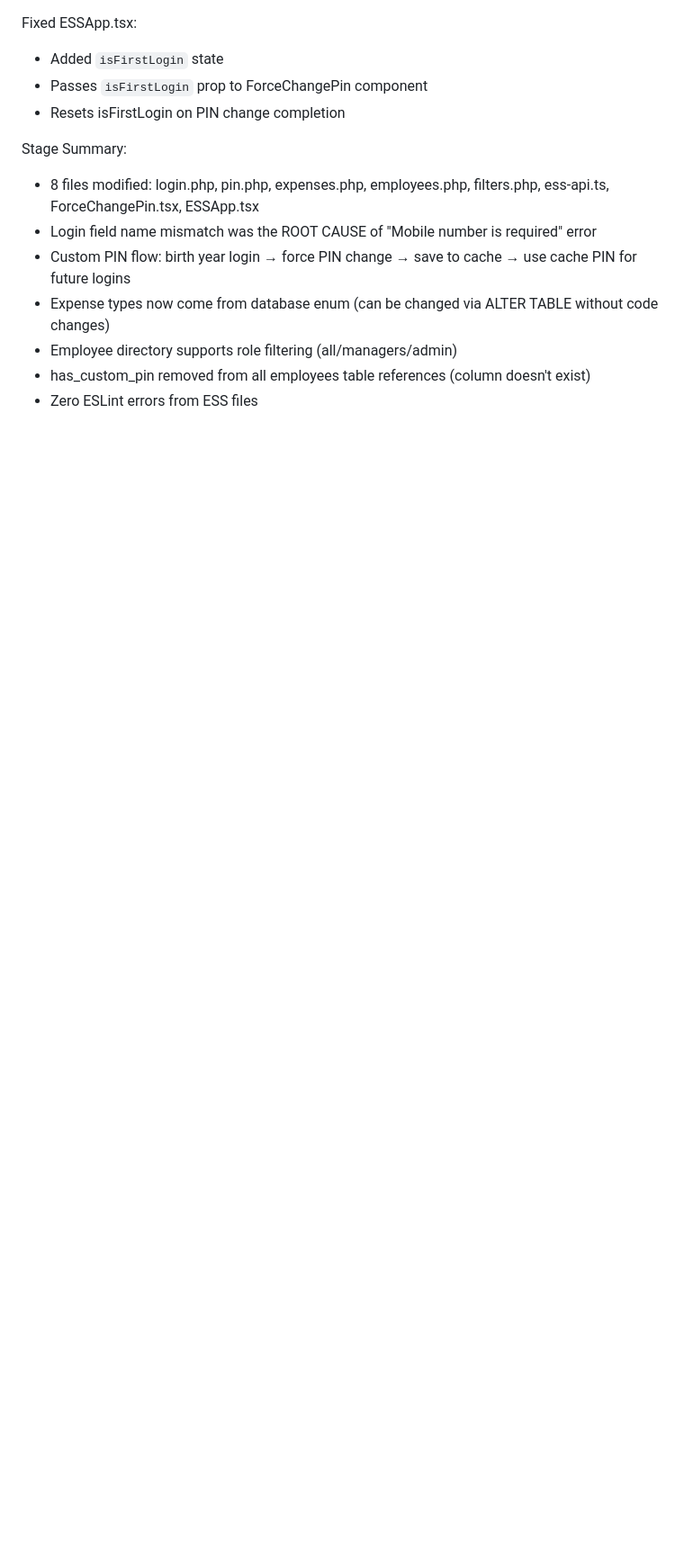
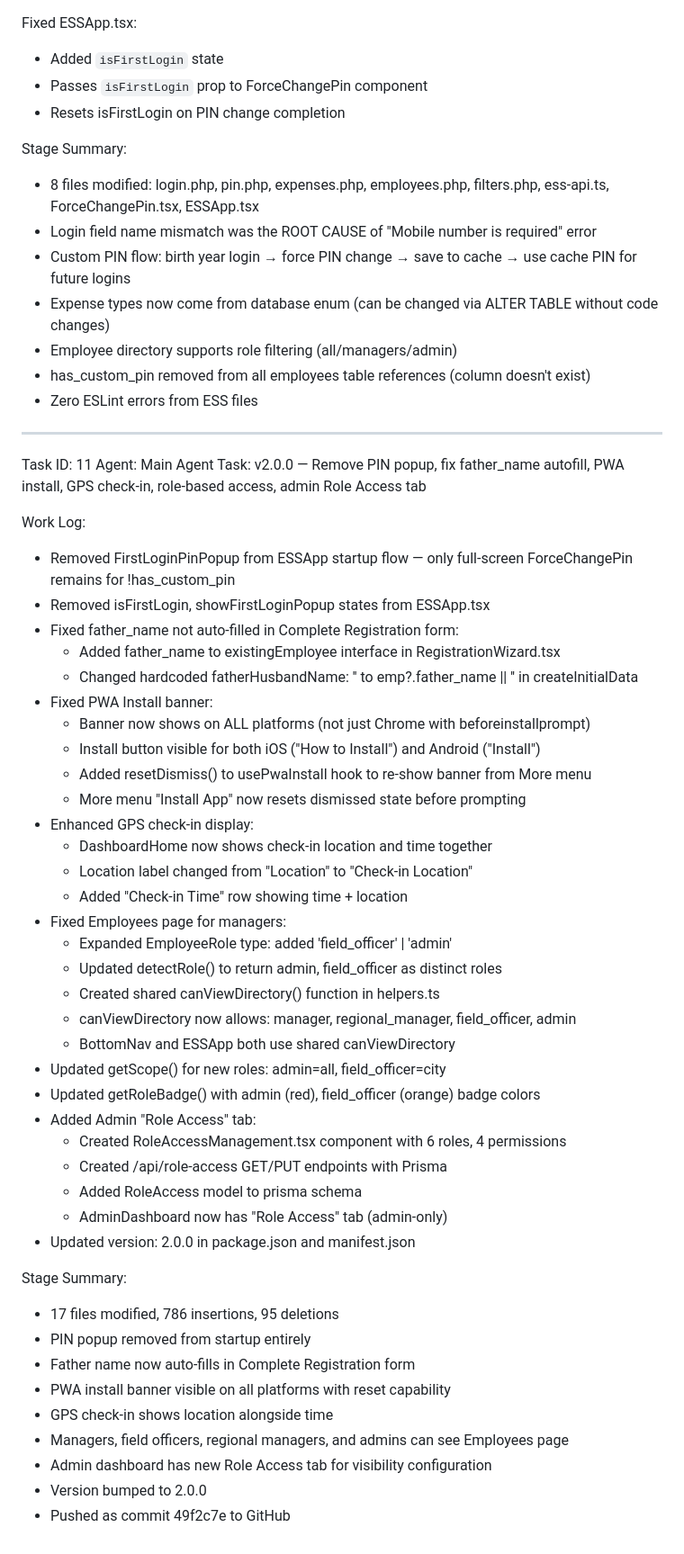
Before and after one commit to rcstrue/RCS_ESS, a Markdown page: worklog.md, the part around the change. Shown at 90% size. Drawn GitHub-style; blank space fills up the shorter version.

Commit message:
efe5bb7a-c095-45c2-861e-a897aba9da63

```diff
--- a/worklog.md
+++ b/worklog.md
@@ -309,3 +309,49 @@ Stage Summary:
 - Employee directory supports role filtering (all/managers/admin)
 - has_custom_pin removed from all employees table references (column doesn't exist)
 - Zero ESLint errors from ESS files
+
+---
+Task ID: 11
+Agent: Main Agent
+Task: v2.0.0 — Remove PIN popup, fix father_name autofill, PWA install, GPS check-in, role-based access, admin Role Access tab
+
+Work Log:
+- Removed FirstLoginPinPopup from ESSApp startup flow — only full-screen ForceChangePin remains for !has_custom_pin
+- Removed isFirstLogin, showFirstLoginPopup states from ESSApp.tsx
+- Fixed father_name not auto-filled in Complete Registration form:
+  - Added father_name to existingEmployee interface in RegistrationWizard.tsx
+  - Changed hardcoded fatherHusbandName: '' to emp?.father_name || '' in createInitialData
+- Fixed PWA Install banner:
+  - Banner now shows on ALL platforms (not just Chrome with beforeinstallprompt)
+  - Install button visible for both iOS ("How to Install") and Android ("Install")
+  - Added resetDismiss() to usePwaInstall hook to re-show banner from More menu
+  - More menu "Install App" now resets dismissed state before prompting
+- Enhanced GPS check-in display:
+  - DashboardHome now shows check-in location and time together
+  - Location label changed from "Location" to "Check-in Location"
+  - Added "Check-in Time" row showing time + location
+- Fixed Employees page for managers:
+  - Expanded EmployeeRole type: added 'field_officer' | 'admin'
+  - Updated detectRole() to return admin, field_officer as distinct roles
+  - Created shared canViewDirectory() function in helpers.ts
+  - canViewDirectory now allows: manager, regional_manager, field_officer, admin
+  - BottomNav and ESSApp both use shared canViewDirectory
+- Updated getScope() for new roles: admin=all, field_officer=city
+- Updated getRoleBadge() with admin (red), field_officer (orange) badge colors
+- Added Admin "Role Access" tab:
+  - Created RoleAccessManagement.tsx component with 6 roles, 4 permissions
+  - Created /api/role-access GET/PUT endpoints with Prisma
+  - Added RoleAccess model to prisma schema
+  - AdminDashboard now has "Role Access" tab (admin-only)
+- Updated version: 2.0.0 in package.json and manifest.json
+
+Stage Summary:
+- 17 files modified, 786 insertions, 95 deletions
+- PIN popup removed from startup entirely
+- Father name now auto-fills in Complete Registration form
+- PWA install banner visible on all platforms with reset capability
+- GPS check-in shows location alongside time
+- Managers, field officers, regional managers, and admins can see Employees page
+- Admin dashboard has new Role Access tab for visibility configuration
+- Version bumped to 2.0.0
+- Pushed as commit 49f2c7e to GitHub
```
